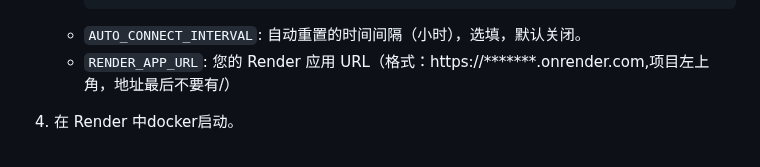
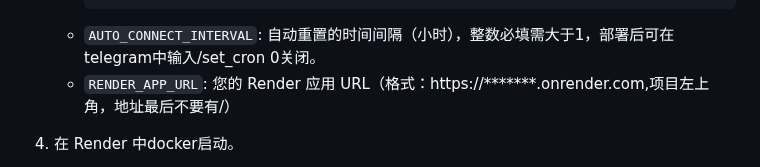
Before and after one commit to ychappyman/SSHTGBot, a Markdown page: readme.md, the part around the change. Rendered like a GitHub page.

````diff
--- a/readme.md
+++ b/readme.md
@@ -54,7 +54,7 @@ VPS-Set-For-Telegram 是一个基于 Telegram 的自动化工具，主要用于
        ...
      ]
      ```
-   - `AUTO_CONNECT_INTERVAL`: 自动重置的时间间隔（小时），选填，默认关闭。
+   - `AUTO_CONNECT_INTERVAL`: 自动重置的时间间隔（小时），整数必填需大于1，部署后可在telegram中输入/set_cron 0关闭。
    - `RENDER_APP_URL`: 您的 Render 应用 URL（格式：https://*******.onrender.com,项目左上角，地址最后不要有/）
 
 4. 在 Render 中docker启动。
````
